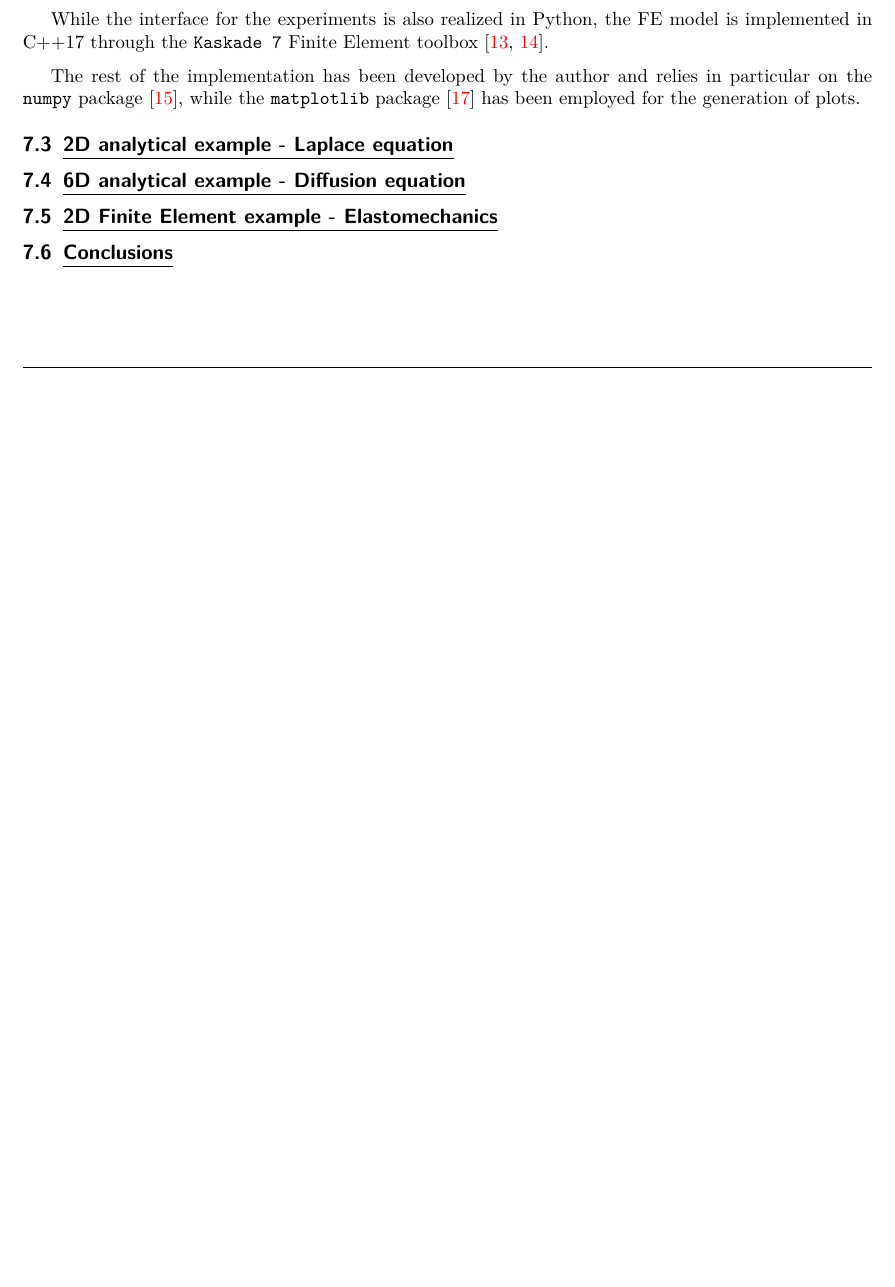
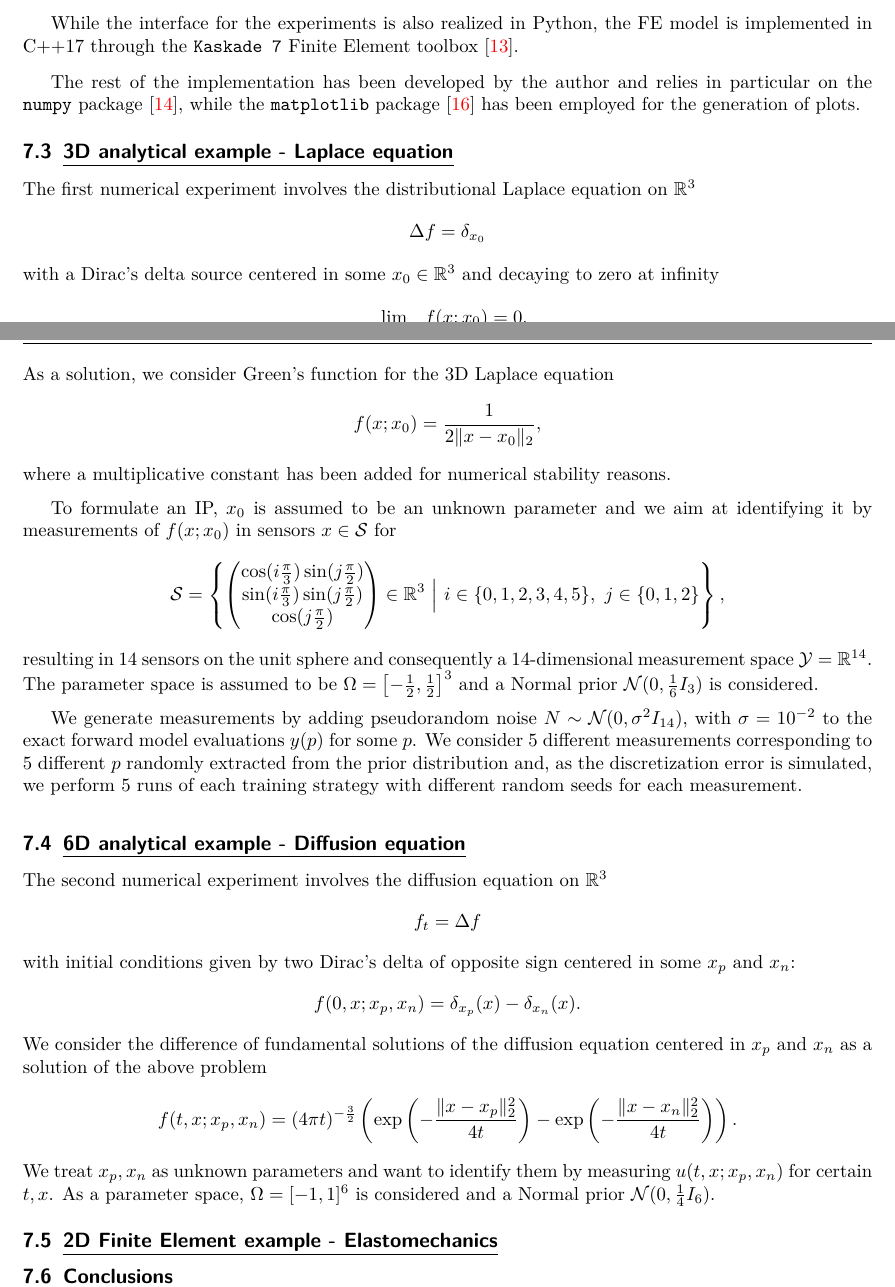
Before and after one commit to ppp0l/TU-thesis, a LaTeX document (main.tex, which reads sections/section6-NumEx.tex): part of page 29 of 36 before the commit and two parts of pages 29 and 30 of 37 after it, the two joined at a grey line, cut so that both start at the same text, the shorter picture padded with empty space. Compiled offline with pdfLaTeX.

Commit message:
started experiments

```diff
--- a/sections/section6-NumEx.tex
+++ b/sections/section6-NumEx.tex
@@ -68,19 +68,61 @@ In all cases, we adopt a multi-start approach by selecting a number of initial p
 To sample the posterior, we consider the \texttt{emcee}~\cite{emceePaper} implementation of Ensemble Sampling with the DIME move~\cite{Boehl} as introduced in Section~\ref{sec:IP-sol}.
 The posterior plots are then realized using the \texttt{corner} package~\cite{corner}. \medskip
 
-While the interface for the experiments is also realized in Python, the FE model is implemented in C++17 through the \texttt{Kaskade 7} Finite Element toolbox~\cite{GoetschelWeiserSchiela2012,GoetschelSchielaWeiser2021}.\medskip
+While the interface for the experiments is also realized in Python, the FE model is implemented in C++17 through the \texttt{Kaskade 7} Finite Element toolbox~\cite{GoetschelSchielaWeiser2021}.\medskip
 
 The rest of the implementation has been developed by the author and relies in particular on the \texttt{numpy} package~\cite{numpy}, while the \texttt{matplotlib} package~\cite{matplotlib} has been employed for the generation of plots.
 
 
 
-\subsection{2D analytical example - Laplace equation}\label{sec:2dexp}
+\subsection{3D analytical example - Laplace equation}\label{sec:3dexp}
 
+The first numerical experiment involves the distributional Laplace equation on $\R^3$
+\[
+ \Delta f = \delta_{x_0}
+\]
+with a Dirac's delta source centered in some $x_0 \in \R^3$ and decaying to zero at infinity
+\[
+\lim_{\| x \| \to \infty} f(x; x_0) = 0.
+\]
+As a solution, we consider Green's function for the 3D Laplace equation
+\[
+f(x; x_0) =  \frac{1}{2 \|x-x_0\|_2},
+\]
+where a multiplicative constant has been added for numerical stability reasons. \medskip
 
+To formulate an IP, $x_0$ is assumed to be an unknown parameter and we aim at identifying it by measurements of $f(x;x_0)$ in sensors $x \in \mc S$ for
+\[
+    \mc S = \left\{
+        \begin{pmatrix}
+            \cos( i \frac{\pi}{3}) \sin( j \frac{\pi}{2}) \\
+            \sin( i \frac{\pi}{3}) \sin( j \frac{\pi}{2}) \\
+            \cos( j \frac{\pi}{2})
+        \end{pmatrix}
+        \in \R^3 \ \Big| \ i \in \{0,1,2,3,4,5\}, \ j \in \{0,1,2\}
+     \right\},
+\]
+resulting in 14 sensors on the unit sphere and consequently a 14-dimensional measurement space $\mc Y = \R^{14}$. \newline
+The parameter space is assumed to be $\Omega = \left[-\frac{1}{2}, \frac{1}{2}\right]^3$ and a Normal prior $\mc N (0, \frac{1}{6}I_3)$ is considered. \medskip
+
+We generate measurements by adding pseudorandom noise $N \sim \mc N (0, \sigma^2 I_{14})$, with $\sigma = 10^{-2}$ to the exact forward model evaluations $y(p)$ for some $p$.
+We consider 5 different measurements corresponding to 5 different $p$ randomly extracted from the prior distribution and, as the discretization error is simulated, we perform 5 runs of each training strategy with different random seeds for each measurement.
+\medskip
 
 \subsection{6D analytical example - Diffusion equation}\label{sec:6dexp}
 
-
+The second numerical experiment involves the diffusion equation on $\R^3$
+\[
+f_t = \Delta f
+\]
+with initial conditions given by two Dirac's delta of opposite sign centered in some $x_p$ and $x_n$:
+\[
+f (0,x; x_p, x_n) = \delta_{x_p}(x) - \delta_{x_n}(x).
+\]
+We consider the difference of fundamental solutions of the diffusion equation centered in $x_p$ and $x_n$ as a solution of the above problem
+\[
+f(t,x; x_p, x_n) = (4 \pi t)^{-\frac{3}{2}} \left( \exp \left( - \frac{\norm{x-x_p}_2^2}{4t}\right)- \exp \left( - \frac{\norm{x-x_n}_2^2}{4t}\right) \right).
+\]
+We treat $x_p, x_n$ as unknown parameters and want to identify them by measuring $u(t,x;x_p, x_n)$ for certain $t,x$. As a parameter space, $\Omega = [-1,1]^6$ is considered and a Normal prior $\mc N (0, \frac{1}{4}I_6)$.
 
 \subsection{2D Finite Element example - Elastomechanics}\label{sec:FEexp}
 
```
Also changed, not shown: references.bib (+0 -10 lines), sections/appendices/derivatives.tex (+1 -1 lines), sections/section6-NumEx.tex (6 more changed lines).
